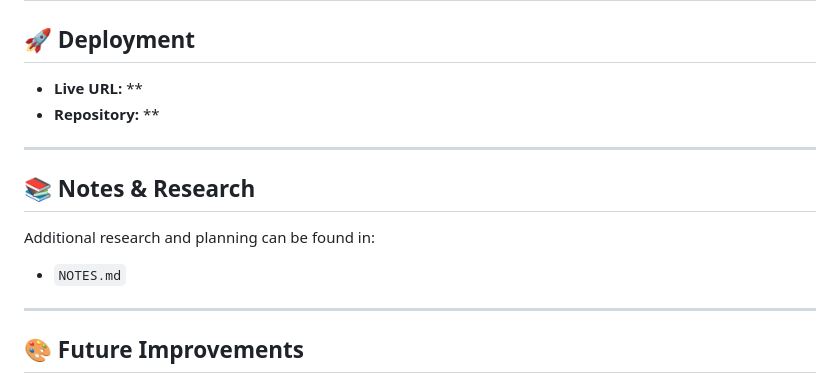
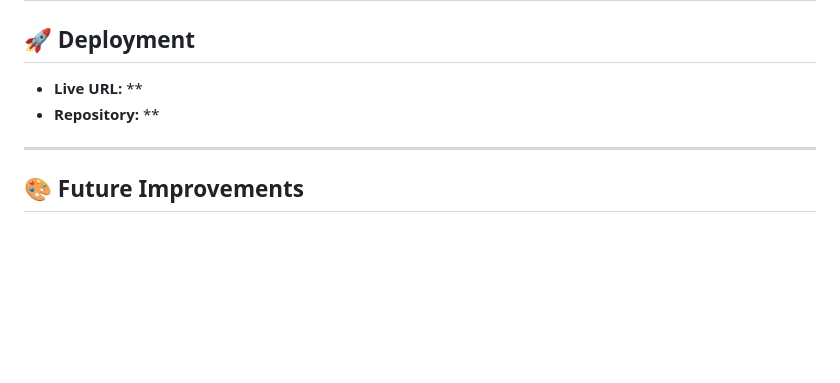
Before and after one commit to fatemehkhoshbayan/Flexify, a Markdown page: README.md, the part around the change. GitHub-like rendering; blank space fills up the shorter version.

Commit message:
Delete Notes & Research section from README
Removed notes and research section from README.

```diff
--- a/README.md
+++ b/README.md
@@ -147,14 +147,6 @@ Implemented a filtering system using JavaScript array methods (`filter`, `map`)
 
 ---
 
-## 📚 Notes & Research
-
-Additional research and planning can be found in:
-
-* `NOTES.md`
-
----
-
 ## 🎨 Future Improvements
 
 * Add drag-and-drop workout planner
```
